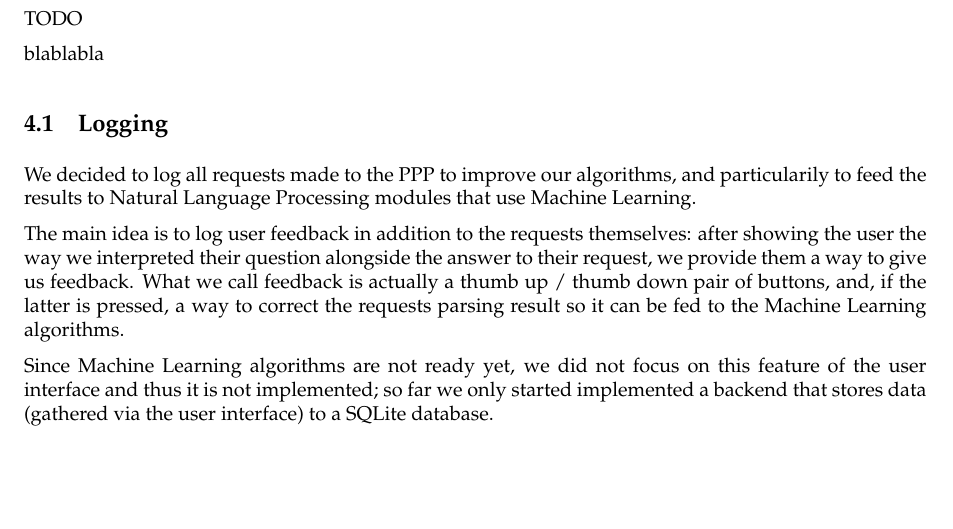
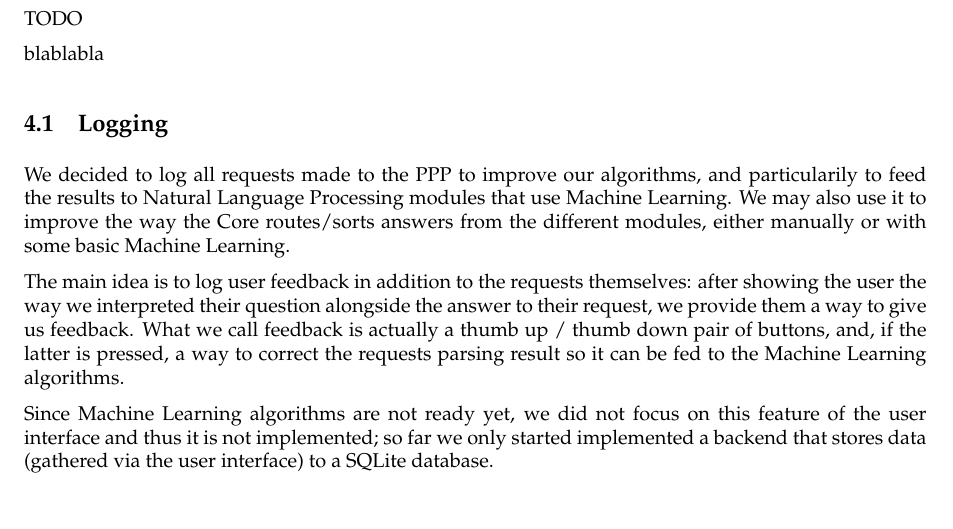
Before and after one commit to ProjetPP/Papers, a LaTeX document (MidtermReport/main.tex, which reads MidtermReport/UI.tex): part of page 6 of 12, cut so that both start at the same text. Compiled offline with pdfLaTeX.

Commit message:
ML router.

```diff
--- a/MidtermReport/UI.tex
+++ b/MidtermReport/UI.tex
@@ -9,6 +9,9 @@ blablabla
 We decided to log all requests made to the PPP to improve our algorithms,
 and particularily to feed the results to Natural Language Processing
 modules that use Machine Learning.
+We may also use it to improve the way the Core routes/sorts answers
+from the different modules, either manually or with some basic
+Machine Learning.
 
 The main idea is to log user feedback in addition to the requests
 themselves: after showing the user the way we interpreted their
```
